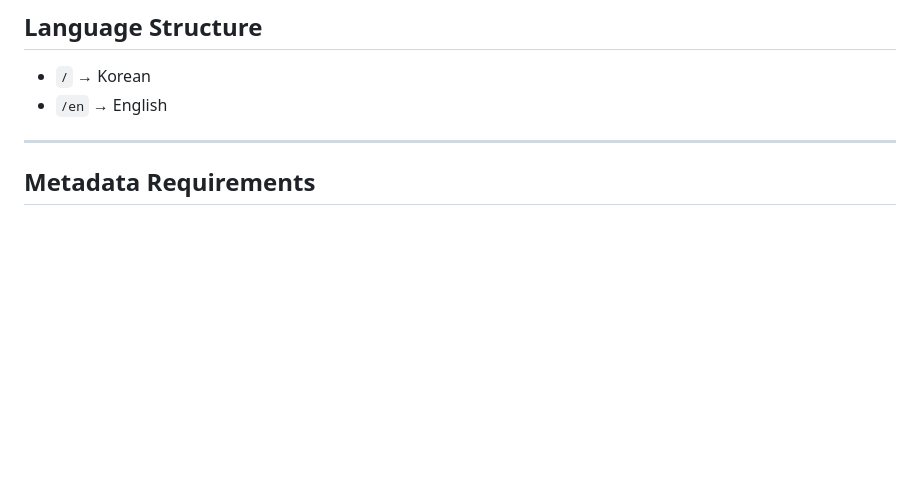
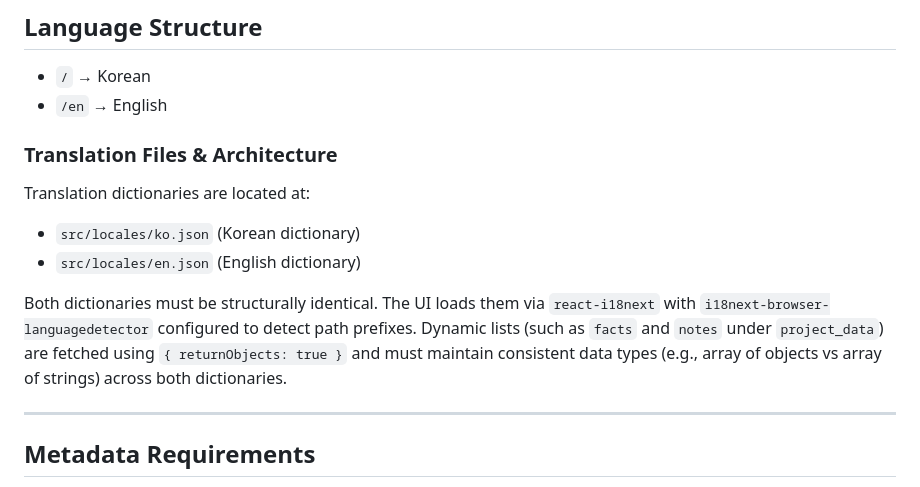
Before and after one commit to cable8mm/etern.co.kr, a Markdown page: SPEC.md, the part around the change. Rendered like a GitHub page; blank space fills up the shorter version.

```diff
--- a/SPEC.md
+++ b/SPEC.md
@@ -287,6 +287,15 @@ dist/en/projects/index.html
 - `/` → Korean
 - `/en` → English
 
+### Translation Files & Architecture
+
+Translation dictionaries are located at:
+- `src/locales/ko.json` (Korean dictionary)
+- `src/locales/en.json` (English dictionary)
+
+Both dictionaries must be structurally identical. The UI loads them via `react-i18next` with `i18next-browser-languagedetector` configured to detect path prefixes.
+Dynamic lists (such as `facts` and `notes` under `project_data`) are fetched using `{ returnObjects: true }` and must maintain consistent data types (e.g., array of objects vs array of strings) across both dictionaries.
+
 ---
 
 ## Metadata Requirements
```
Also changed, not shown: AGENTS.md (+38 -0 lines).
